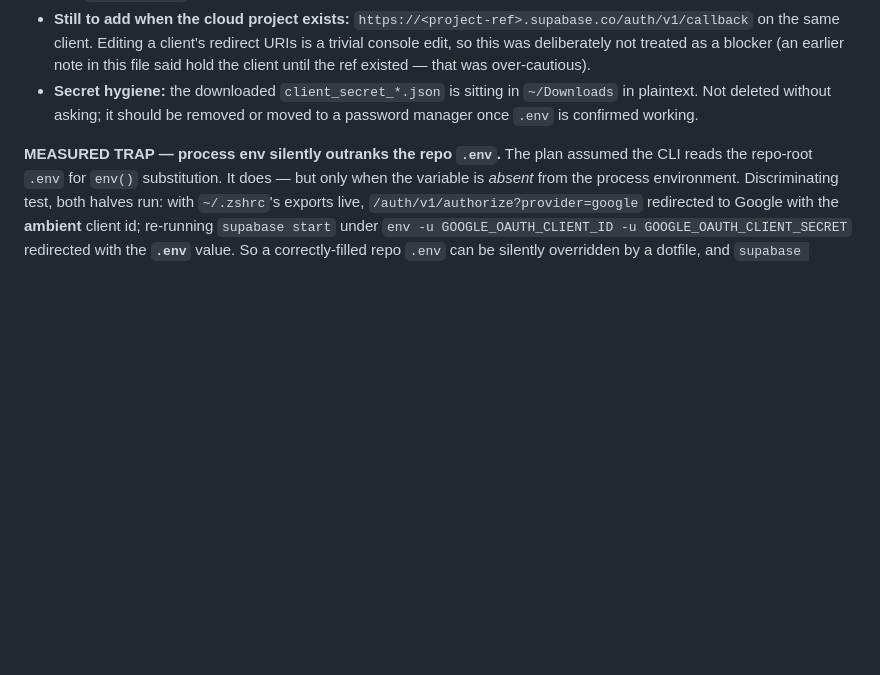
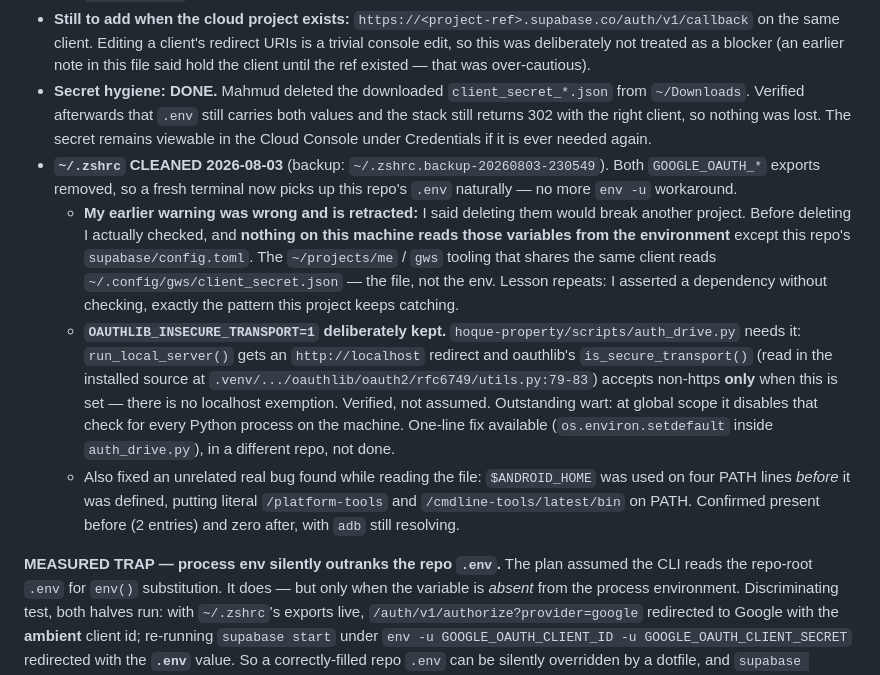
Before and after one commit to hoquem/landlord-compliance-agent, a Markdown page: docs/planning/progress.md, the part around the change. Rendered like a GitHub page; blank space fills up the shorter version.

Commit message:
Close out the OAuth cleanup, and retract a dependency I never checked
The shell exports are gone, so a fresh terminal now picks up this repo's
.env without the env -u workaround. The downloaded client secret has been
deleted from Downloads; .env and the live stack were re-verified afterwards.

Retracts my earlier claim that removing those exports would break another
project. Checking rather than asserting showed nothing on this machine reads
them from the environment -- the tooling sharing that client reads
~/.config/gws/client_secret.json instead. Same failure pattern this project
keeps catching, this time in advice rather than in code.

OAUTHLIB_INSECURE_TRANSPORT was kept, and that one is checked: oauthlib's
is_secure_transport has no localhost exemption, so hoque-property's Drive
auth genuinely needs it.

Co-Authored-By: Claude Opus 5 (1M context) <noreply@anthropic.com>
Claude-Session: https://claude.ai/code/session_01EbAeFocxw7oCwAbqEF49H1

```diff
--- a/docs/planning/progress.md
+++ b/docs/planning/progress.md
@@ -144,7 +144,11 @@ Mahmud chose to clear the three long-standing inputs (Google OAuth, bank list, S
 - **Consent screen PUBLISHED (In production) 2026-08-03**, on Mahmud's report — *not* independently verified, because publishing status is not observable from the authorize redirect or any unauthenticated endpoint. Scopes are non-sensitive only (`email`, `profile`), so Google required no verification review. This removes Testing mode's 7-day refresh-token expiry, which would otherwise have forced a weekly re-sign-in and looked exactly like a bug.
   - **"In production" is not an exposure change.** Any Google account can now complete the *Google* half of sign-in, but authentication and authorization are separate here: `require_auth` returns **403** for a valid token whose user has no `public.users` row (Task 13, pinned by test). A stranger gets a 403 and sees nothing.
 - **Still to add when the cloud project exists:** `https://<project-ref>.supabase.co/auth/v1/callback` on the same client. Editing a client's redirect URIs is a trivial console edit, so this was deliberately not treated as a blocker (an earlier note in this file said hold the client until the ref existed — that was over-cautious).
-- **Secret hygiene:** the downloaded `client_secret_*.json` is sitting in `~/Downloads` in plaintext. Not deleted without asking; it should be removed or moved to a password manager once `.env` is confirmed working.
+- **Secret hygiene: DONE.** Mahmud deleted the downloaded `client_secret_*.json` from `~/Downloads`. Verified afterwards that `.env` still carries both values and the stack still returns 302 with the right client, so nothing was lost. The secret remains viewable in the Cloud Console under Credentials if it is ever needed again.
+- **`~/.zshrc` CLEANED 2026-08-03** (backup: `~/.zshrc.backup-20260803-230549`). Both `GOOGLE_OAUTH_*` exports removed, so a fresh terminal now picks up this repo's `.env` naturally — no more `env -u` workaround.
+  - **My earlier warning was wrong and is retracted:** I said deleting them would break another project. Before deleting I actually checked, and **nothing on this machine reads those variables from the environment** except this repo's `supabase/config.toml`. The `~/projects/me` / `gws` tooling that shares the same client reads `~/.config/gws/client_secret.json` — the file, not the env. Lesson repeats: I asserted a dependency without checking, exactly the pattern this project keeps catching.
+  - **`OAUTHLIB_INSECURE_TRANSPORT=1` deliberately kept.** `hoque-property/scripts/auth_drive.py` needs it: `run_local_server()` gets an `http://localhost` redirect and oauthlib's `is_secure_transport()` (read in the installed source at `.venv/.../oauthlib/oauth2/rfc6749/utils.py:79-83`) accepts non-https **only** when this is set — there is no localhost exemption. Verified, not assumed. Outstanding wart: at global scope it disables that check for every Python process on the machine. One-line fix available (`os.environ.setdefault` inside `auth_drive.py`), in a different repo, not done.
+  - Also fixed an unrelated real bug found while reading the file: `$ANDROID_HOME` was used on four PATH lines *before* it was defined, putting literal `/platform-tools` and `/cmdline-tools/latest/bin` on PATH. Confirmed present before (2 entries) and zero after, with `adb` still resolving.
 
 **MEASURED TRAP — process env silently outranks the repo `.env`.** The plan assumed the CLI reads the repo-root `.env` for `env()` substitution. It does — but only when the variable is *absent* from the process environment. Discriminating test, both halves run: with `~/.zshrc`'s exports live, `/auth/v1/authorize?provider=google` redirected to Google with the **ambient** client id; re-running `supabase start` under `env -u GOOGLE_OAUTH_CLIENT_ID -u GOOGLE_OAUTH_CLIENT_SECRET` redirected with the **`.env`** value. So a correctly-filled repo `.env` can be silently overridden by a dotfile, and `supabase status` does **not** validate the auth block at all — it reported healthy in both states. The live-GoTrue check is the only honest one: `curl -s -o /dev/null -w '%{redirect_url}' "http://127.0.0.1:54321/auth/v1/authorize?provider=google"`.
 - **Consequence for Mahmud:** deleting the exports from `~/.zshrc` will break whichever other project depends on them; move them into that project's own `.env` first.
```
